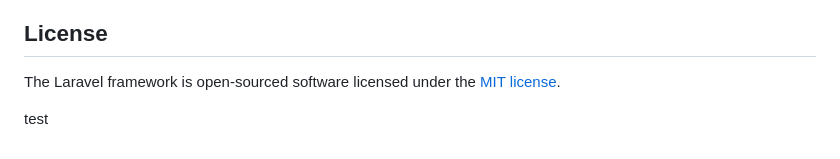
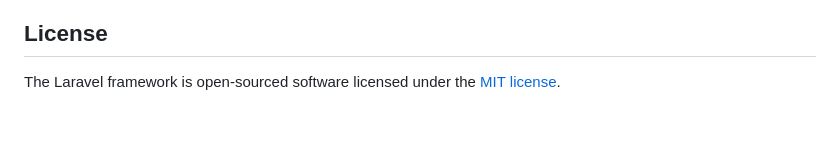
Before and after one commit to plumyearend/ecsite, a Markdown page: README.md, the part around the change. GitHub-like rendering; blank space fills up the shorter version.

Commit message:
Revert "test"

```diff
--- a/README.md
+++ b/README.md
@@ -64,5 +64,3 @@ If you discover a security vulnerability within Laravel, please send an e-mail t
 ## License
 
 The Laravel framework is open-sourced software licensed under the [MIT license](https://opensource.org/licenses/MIT).
-
-test
```
